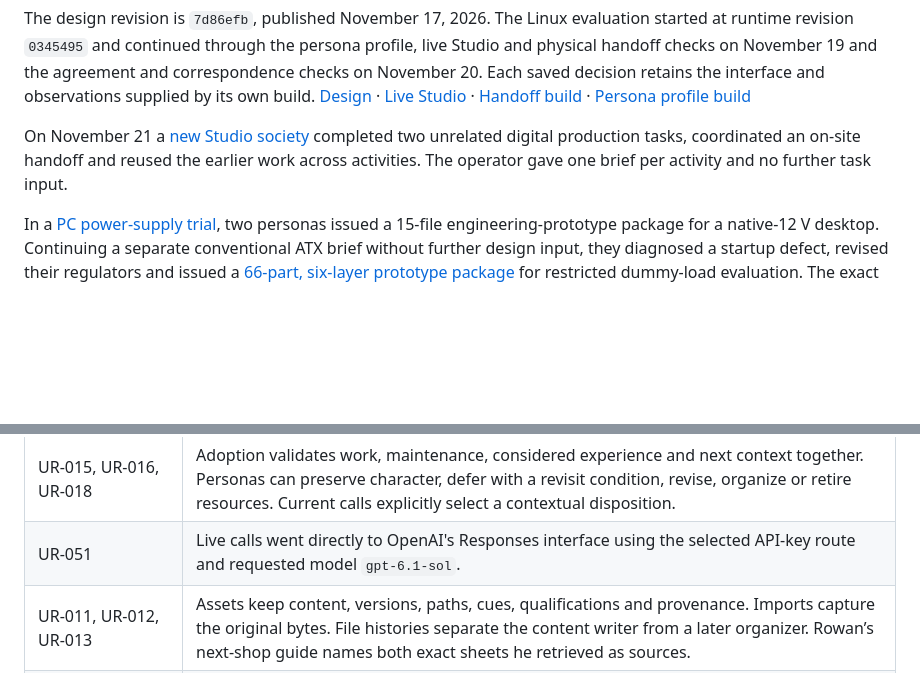
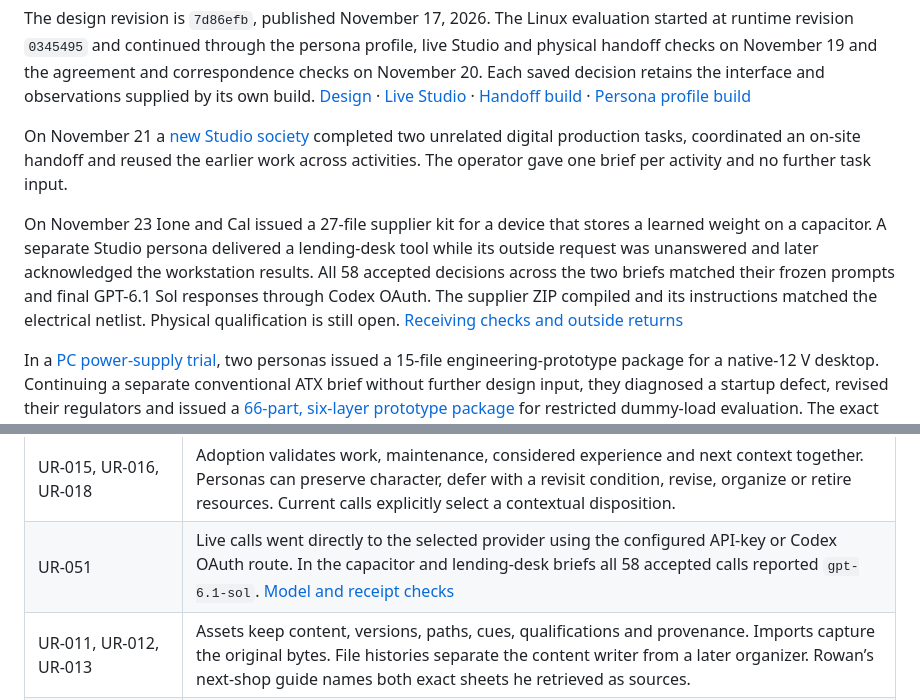
Before and after one commit to ai-personas/ai-personas-runtime, a Markdown page: docs/design-conformance.md, 2 parts joined by grey strips. Rendered like a GitHub page; blank space fills up the shorter version.

Commit message:
Document the capacitor kit and volunteer handoffs tested in native Studio

```diff
--- a/docs/design-conformance.md
+++ b/docs/design-conformance.md
@@ -5,6 +5,8 @@ The numerical Studio runs continuing personas through direct provider calls. Rea
 The design revision is `7d86efb`, published November 17, 2026. The Linux evaluation started at runtime revision `0345495` and continued through the persona profile, live Studio and physical handoff checks on November 19 and the agreement and correspondence checks on November 20. Each saved decision retains the interface and observations supplied by its own build. [Design](https://github.com/ai-personas/ai-personas-design/tree/7d86efb31a0323e03166a5c5212cdcd8b2e32f36) · [Live Studio](https://github.com/ai-personas/ai-personas-runtime/tree/885d29b4087285fda26b7465f62011e493ec55ce) · [Handoff build](https://github.com/ai-personas/ai-personas-runtime/tree/d9c91bba7748596c51c9db39f1b5d0022544c882) · [Persona profile build](https://github.com/ai-personas/ai-personas-runtime/tree/3320f9b8b1e24751f861e29e11b35de857d187c9)
 
 On November 21 a [new Studio society](autonomous-production.md) completed two unrelated digital production tasks, coordinated an on-site handoff and reused the earlier work across activities. The operator gave one brief per activity and no further task input.
+
+On November 23 Ione and Cal issued a 27-file supplier kit for a device that stores a learned weight on a capacitor. A separate Studio persona delivered a lending-desk tool while its outside request was unanswered and later acknowledged the workstation results. All 58 accepted decisions across the two briefs matched their frozen prompts and final GPT-6.1 Sol responses through Codex OAuth. The supplier ZIP compiled and its instructions matched the electrical netlist. Physical qualification is still open. [Receiving checks and outside returns](receiving-checks.md)
 
 In a [PC power-supply trial](pc-power-studio.md), two personas issued a 15-file engineering-prototype package for a native-12 V desktop. Continuing a separate conventional ATX brief without further design input, they diagnosed a startup defect, revised their regulators and issued a [66-part, six-layer prototype package](pc-power-studio.md#issued-atx-prototype-a) for restricted dummy-load evaluation. The exact issued board matched all 182 schematic pin assignments, 13 Gerbers and both drill files. The delivery is **partial**: procurement and schematic findings remain, 31/60 modeled voltage cases fail, and no physical qualification occurred.
 
@@ -410,7 +412,7 @@ The table covers all 46 active identifiers in the upstream requirements index. E
 | UR-026, UR-027 | Inez used an active-character comparison to revise an existing drafting question, explicitly applied it to later work and received a linked operator observation. Its numerical package stayed fixed. Tavi later retrieved a peer’s field report from another activity and used it to revise an operating note. Lasting improvement from self-directed numerical development remains open. |
 | UR-028, UR-031, UR-043 | Both transfer sequences included follow-ups with observed resource reuse and domain-specific limits. Tavi reused the exact compiled printer check and later reused Orin’s installed compiler and editable geometry for a measured base extension. A beneficial numerical component remains unidentified. |
 | UR-015, UR-016, UR-018 | Adoption validates work, maintenance, considered experience and next context together. Personas can preserve character, defer with a revisit condition, revise, organize or retire resources. Current calls explicitly select a contextual disposition. |
-| UR-051 | Live calls went directly to OpenAI's Responses interface using the selected API-key route and requested model `gpt-6.1-sol`. |
+| UR-051 | Live calls went directly to the selected provider using the configured API-key or Codex OAuth route. In the capacitor and lending-desk briefs all 58 accepted calls reported `gpt-6.1-sol`. [Model and receipt checks](receiving-checks.md#provider-evidence-and-recovery) |
 | UR-011, UR-012, UR-013 | Assets keep content, versions, paths, cues, qualifications and provenance. Imports capture the original bytes. File histories separate the content writer from a later organizer. Rowan’s next-shop guide names both exact sheets he retrieved as sources. |
 | UR-014, UR-019, UR-020, UR-021 | Snapshot reconstruction combines current character and work with selectively read context. Tools, assets, experiences, history and development questions support explicit discovery. Workspace listing returns names and types. |
 | UR-022, UR-023, UR-024 | Per-activity usage verifies completed inputs, exact ranges, scans and reported costs. Both higher- and lower-token targeted retrieval were observed against whole-file controls. A different persona recovered a moved name on a repeat lookup. Sustained organization quality remains open. |
```
Also changed, not shown: docs/receiving-checks.md (added, +46 -0 lines), docs/assets/studio-capacitor-receiving.png (added).
